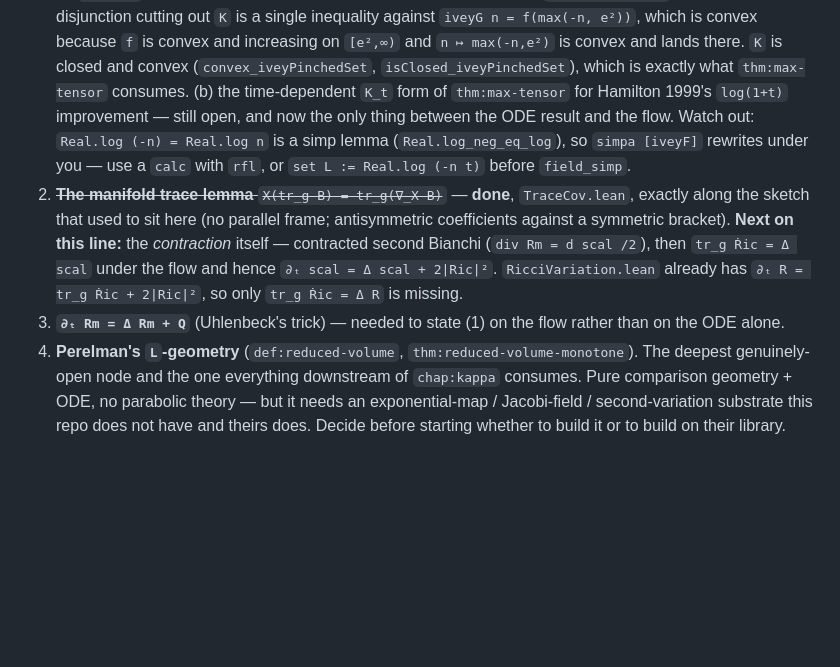
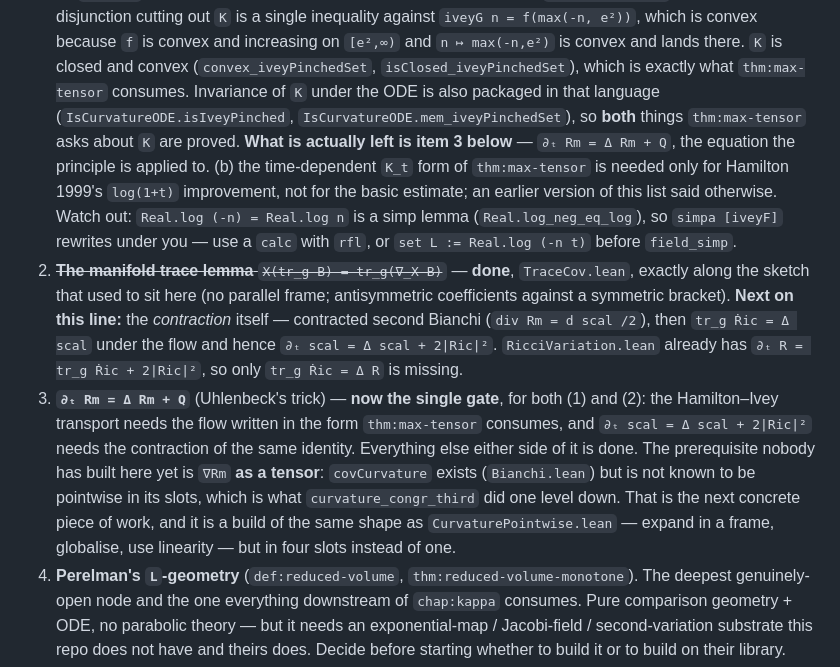
Before and after one commit to korbonits/ricci-flow-blueprint, a Markdown page: CLAUDE.md, the part around the change. GitHub-like rendering; blank space fills up the shorter version.

Commit message:
docs: bring the roadmap in line with what today actually closed
Two corrections to "Next, in order":

* Item 1 said the time-dependent `K_t` maximum principle was "the only thing
  between the ODE result and the flow". It is not — it is needed only for
  Hamilton 1999's `log(1+t)` improvement. With `K` now closed, convex and
  ODE-invariant, what stands between the ODE result and the flow is item 3.
* Item 3 is therefore the single gate, for both the Hamilton-Ivey transport and
  `∂ₜ scal = Δ scal + 2|Ric|²`. Records the prerequisite nobody has built:
  `∇Rm` as a tensor. `covCurvature` exists in `Bianchi.lean` but is not known
  to be pointwise in its slots — the same build as `CurvaturePointwise.lean`,
  one level up and in four slots instead of one.

No Lean touched.

Co-Authored-By: Claude Opus 5 <noreply@anthropic.com>
Claude-Session: https://claude.ai/code/session_012GvuZri6X3r72vYY4icUjj

```diff
--- a/CLAUDE.md
+++ b/CLAUDE.md
@@ -156,9 +156,13 @@ Now `thm:hamilton-ivey` at the head of `chap:kappa`, with a
    `f` is convex and increasing on `[e²,∞)` and `n ↦ max(-n,e²)` is convex and
    lands there. `K` is closed and convex (`convex_iveyPinchedSet`,
    `isClosed_iveyPinchedSet`), which is exactly what `thm:max-tensor` consumes.
-   (b) the time-dependent `K_t` form of `thm:max-tensor` for Hamilton 1999's
-   `log(1+t)` improvement — still open, and now the only thing between the ODE
-   result and the flow.
+   Invariance of `K` under the ODE is also packaged in that language
+   (`IsCurvatureODE.isIveyPinched`, `IsCurvatureODE.mem_iveyPinchedSet`), so
+   **both** things `thm:max-tensor` asks about `K` are proved.
+   **What is actually left is item 3 below** — `∂ₜ Rm = Δ Rm + Q`, the equation
+   the principle is applied to. (b) the time-dependent `K_t` form of
+   `thm:max-tensor` is needed only for Hamilton 1999's `log(1+t)` improvement,
+   not for the basic estimate; an earlier version of this list said otherwise.
    Watch out: `Real.log (-n) = Real.log n` is a simp lemma
    (`Real.log_neg_eq_log`), so `simpa [iveyF]` rewrites under you — use a
    `calc` with `rfl`, or `set L := Real.log (-n t)` before `field_simp`.
@@ -169,8 +173,16 @@ Now `thm:hamilton-ivey` at the head of `chap:kappa`, with a
    (`div Rm = d scal /2`), then `tr_g Ṙic = Δ scal` under the flow and hence
    `∂ₜ scal = Δ scal + 2|Ric|²`. `RicciVariation.lean` already has
    `∂ₜ R = tr_g Ṙic + 2|Ric|²`, so only `tr_g Ṙic = Δ R` is missing.
-3. **`∂ₜ Rm = Δ Rm + Q`** (Uhlenbeck's trick) — needed to state (1) on the
-   flow rather than on the ODE alone.
+3. **`∂ₜ Rm = Δ Rm + Q`** (Uhlenbeck's trick) — **now the single gate**, for
+   both (1) and (2): the Hamilton–Ivey transport needs the flow written in the
+   form `thm:max-tensor` consumes, and `∂ₜ scal = Δ scal + 2|Ric|²` needs the
+   contraction of the same identity. Everything else either side of it is done.
+   The prerequisite nobody has built here yet is `∇Rm` **as a tensor**:
+   `covCurvature` exists (`Bianchi.lean`) but is not known to be pointwise in
+   its slots, which is what `curvature_congr_third` did one level down. That is
+   the next concrete piece of work, and it is a build of the same shape as
+   `CurvaturePointwise.lean` — expand in a frame, globalise, use linearity —
+   but in four slots instead of one.
 4. **Perelman's `L`-geometry** (`def:reduced-volume`,
    `thm:reduced-volume-monotone`). The deepest genuinely-open node and the one
    everything downstream of `chap:kappa` consumes. Pure comparison geometry +
```
